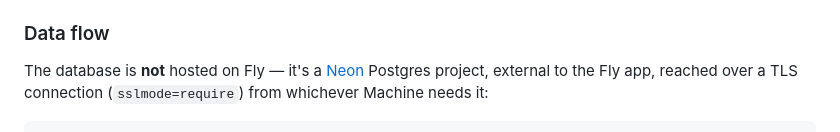
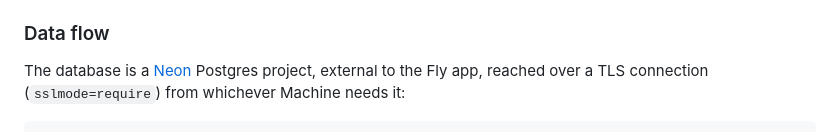
Before and after one commit to d-voorhees/veritech-scan, a Markdown page: README.md, the part around the change. GitHub-like rendering.

```diff
--- a/README.md
+++ b/README.md
@@ -103,7 +103,7 @@ database*; see `docs/architecture.md` for the full flow and diagram.
 
 ### Data flow
 
-The database is **not** hosted on Fly — it's a [Neon](https://neon.tech)
+The database is a [Neon](https://neon.tech)
 Postgres project, external to the Fly app, reached over a TLS connection
 (`sslmode=require`) from whichever Machine needs it:
 
```
